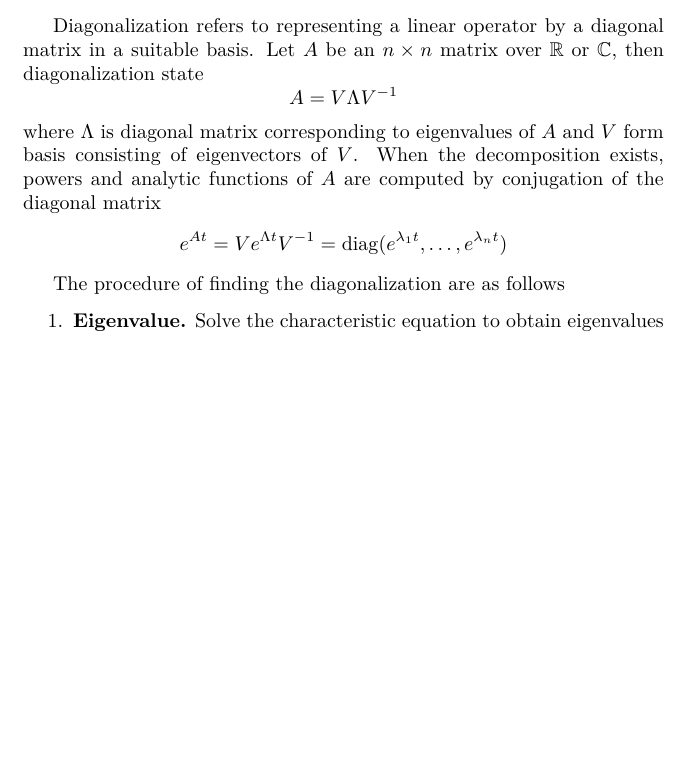
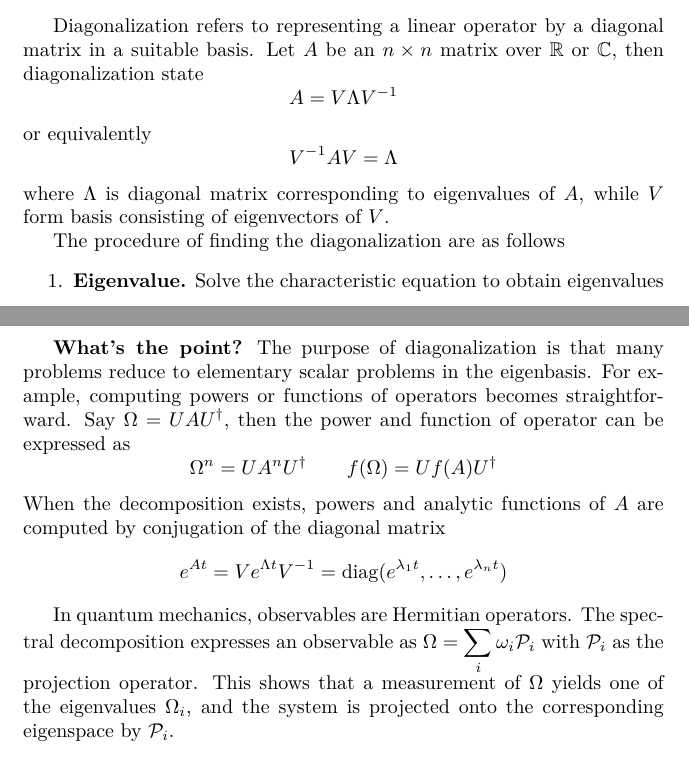
Before and after one commit to JohanesFaustus/PhysicalMathematics, a LaTeX thesis (Main.tex, which reads Chapter/AnalyticApproach/LinearAlgbra/LinAlg.tex): part of page 66 of 296 before the commit and two parts of pages 66 and 67 of 297 after it, the two joined at a grey line, cut so that both start at the same text, the shorter picture padded with empty space. Compiled offline with pdfLaTeX.

Commit message:
added diag goal

```diff
--- a/Chapter/AnalyticApproach/LinearAlgbra/LinAlg.tex
+++ b/Chapter/AnalyticApproach/LinearAlgbra/LinAlg.tex
@@ -621,11 +621,11 @@ Let $ A$ be an $n \times  n$ matrix over $\mathbb{R}$ or $\mathbb{C}$, then diag
 \begin{equation*}
 	A= V \Lambda V^{-1}
 \end{equation*}
-where $\Lambda$ is diagonal matrix corresponding to eigenvalues of $A$ and $V$ form basis consisting of eigenvectors of $V$.
-When the decomposition exists, powers and analytic functions of $A$ are computed by conjugation of the diagonal matrix
+or equivalently
 \begin{equation*}
-	e^{At} = Ve^{\Lambda t}V^{-1} = \mathrm{diag}(e^{\lambda_{1}t}, \dots, e^{\lambda_{n}t})
+	V^{-1}AV= \Lambda
 \end{equation*}
+where $\Lambda$ is diagonal matrix corresponding to eigenvalues of $A$, while  $V$ form basis consisting of eigenvectors of $V$.
 
 The procedure of finding the diagonalization are as follows
 \begin{enumerate}
@@ -654,6 +654,23 @@ The spectral theorem state that for every normal operator $\Omega$ acting on a
 Then, every ﬁnite-dimensional normal matrix $\Omega$, there is a unitary matrix $U$ such that $\Omega=UA U ^\dagger$, where $A$ is a diagonal matrix with entrues of eigenvalues of $\Omega$ and the column of $U$ encode the eigenvector of $\Omega$.
 Writting $\Omega$ in its own eigenbasis is referred as spectral decomposition of $\Omega$ and set of eigenvalues of $\Omega$ is called the spectrum of $\Omega$.
 The Spectral Theorem tells us that we can always diagonalize normal operators.
+
+\subsubsection{What's the point?}
+The purpose of diagonalization is that many problems reduce to elementary scalar problems in the eigenbasis.
+For example, computing powers or functions of operators becomes straightforward.
+Say $\Omega=UA U ^\dagger$, then the power and  function of operator can be expressed as
+\begin{equation*}
+	\Omega^{n} = U A^{n} U^{\dagger}\qquad
+	f(\Omega) = U f(A) U^{\dagger}
+\end{equation*}
+When the decomposition exists, powers and analytic functions of $A$ are computed by conjugation of the diagonal matrix
+\begin{equation*}
+	e^{At} = Ve^{\Lambda t}V^{-1} = \mathrm{diag}(e^{\lambda_{1}t}, \dots, e^{\lambda_{n}t})
+\end{equation*}
+
+In quantum mechanics, observables are Hermitian operators.
+The spectral decomposition expresses an observable as $	\Omega = \sum_{i} \omega_{i}\mathcal{P}_{i}$ with $\mathcal{P}_i$ as the projection operator.
+This shows that a measurement of $\Omega$ yields one of the eigenvalues $\Omega_i$, and the system is projected onto the corresponding eigenspace by $\mathcal{P}_i$.
 
 \subsection{Special Matrices and Operator}
 \subsubsection{Theorem.}
```
